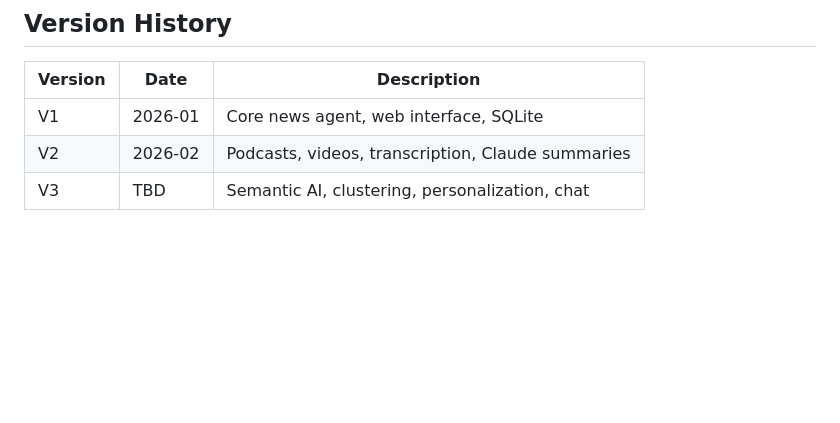
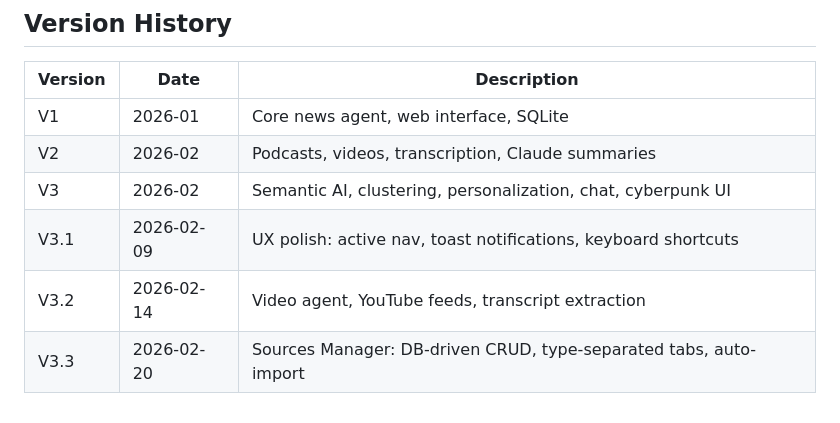
Before and after one commit to jungleboyz/ai-news-agent, a Markdown page: docs/V3_REQUIREMENTS.md, the part around one of its changes. Rendered like a GitHub page; blank space fills up the shorter version.

```diff
--- a/docs/V3_REQUIREMENTS.md
+++ b/docs/V3_REQUIREMENTS.md
@@ -195,4 +211,7 @@ An intelligent, self-improving AI news platform that learns your preferences, di
 |---------|------|-------------|
 | V1 | 2026-01 | Core news agent, web interface, SQLite |
 | V2 | 2026-02 | Podcasts, videos, transcription, Claude summaries |
-| V3 | TBD | Semantic AI, clustering, personalization, chat |
+| V3 | 2026-02 | Semantic AI, clustering, personalization, chat, cyberpunk UI |
+| V3.1 | 2026-02-09 | UX polish: active nav, toast notifications, keyboard shortcuts |
+| V3.2 | 2026-02-14 | Video agent, YouTube feeds, transcript extraction |
+| V3.3 | 2026-02-20 | Sources Manager: DB-driven CRUD, type-separated tabs, auto-import |
```
Also changed, not shown: other parts of docs/V3_REQUIREMENTS.md (+47 -31 lines), README.md (added, +197 -0 lines).
